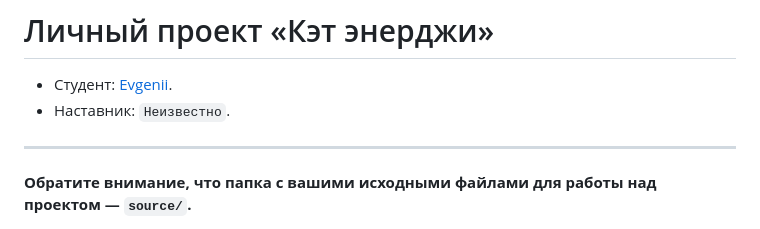
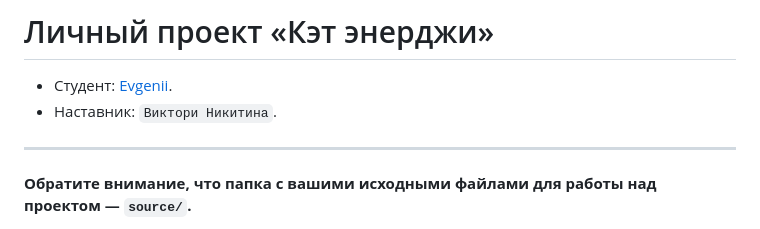
Before and after one commit to htmlacademy-adaptive/1864249-cat-energy-29, a Markdown page: Readme.md, the part around the change. Rendered like a GitHub page.

Commit message:
Добавил наставника

```diff
--- a/Readme.md
+++ b/Readme.md
@@ -1,7 +1,7 @@
 # Личный проект «Кэт энерджи»
 
 * Студент: [Evgenii](https://up.htmlacademy.ru/adaptive/29/user/1864249).
-* Наставник: `Неизвестно`.
+* Наставник: `Виктори Никитина`.
 
 ---
 
```
